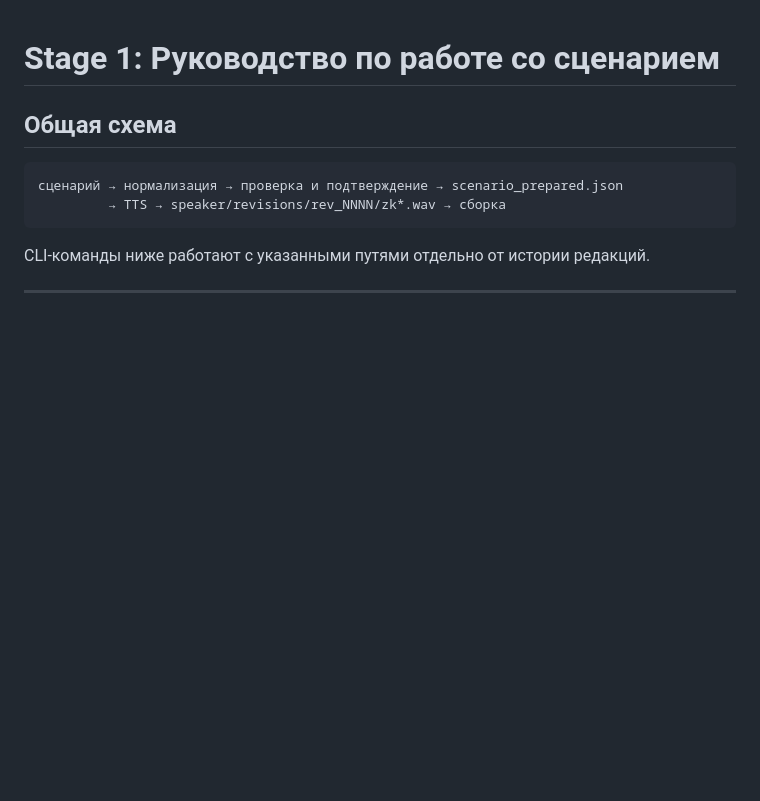
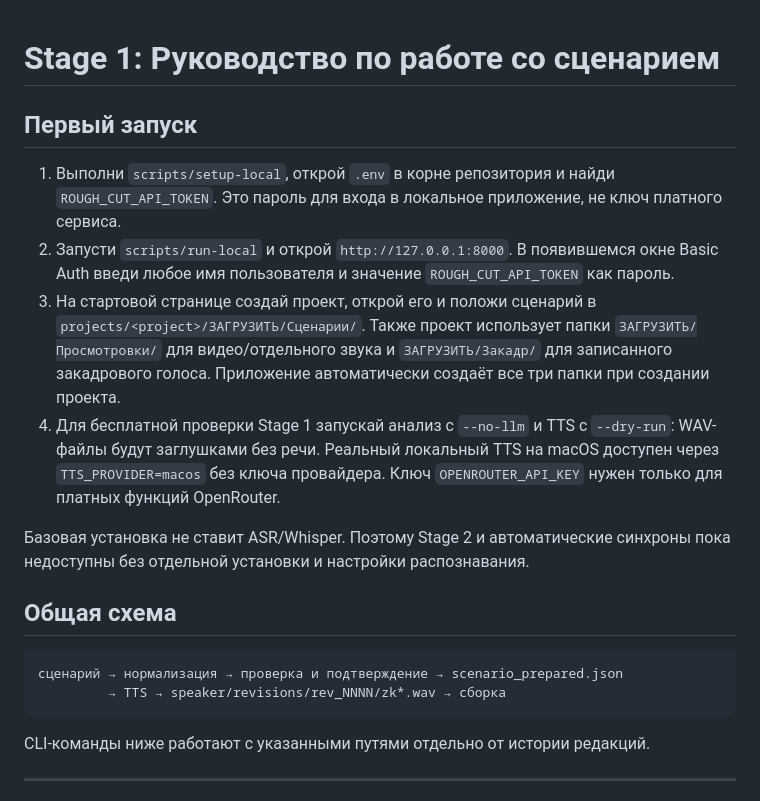
Before and after one commit to zabreiki-blip/rough_cut_v3, a Markdown page: docs/STAGE1_GUIDE.md, the part around the change. Drawn GitHub-style; blank space fills up the shorter version.

```diff
--- a/docs/STAGE1_GUIDE.md
+++ b/docs/STAGE1_GUIDE.md
@@ -1,4 +1,25 @@
 # Stage 1: Руководство по работе со сценарием
+
+## Первый запуск
+
+1. Выполни `scripts/setup-local`, открой `.env` в корне репозитория и найди
+   `ROUGH_CUT_API_TOKEN`. Это пароль для входа в локальное приложение, не ключ
+   платного сервиса.
+2. Запусти `scripts/run-local` и открой `http://127.0.0.1:8000`. В появившемся
+   окне Basic Auth введи любое имя пользователя и значение
+   `ROUGH_CUT_API_TOKEN` как пароль.
+3. На стартовой странице создай проект, открой его и положи сценарий в
+   `projects/<project>/ЗАГРУЗИТЬ/Сценарии/`. Также проект использует папки
+   `ЗАГРУЗИТЬ/Просмотровки/` для видео/отдельного звука и `ЗАГРУЗИТЬ/Закадр/`
+   для записанного закадрового голоса. Приложение автоматически создаёт все
+   три папки при создании проекта.
+4. Для бесплатной проверки Stage 1 запускай анализ с `--no-llm` и TTS с
+   `--dry-run`: WAV-файлы будут заглушками без речи. Реальный локальный TTS на
+   macOS доступен через `TTS_PROVIDER=macos` без ключа провайдера. Ключ
+   `OPENROUTER_API_KEY` нужен только для платных функций OpenRouter.
+
+Базовая установка не ставит ASR/Whisper. Поэтому Stage 2 и автоматические
+синхроны пока недоступны без отдельной установки и настройки распознавания.
 
 ## Общая схема
 
```
Also changed, not shown: README.md (+33 -15 lines), 1 other file.
